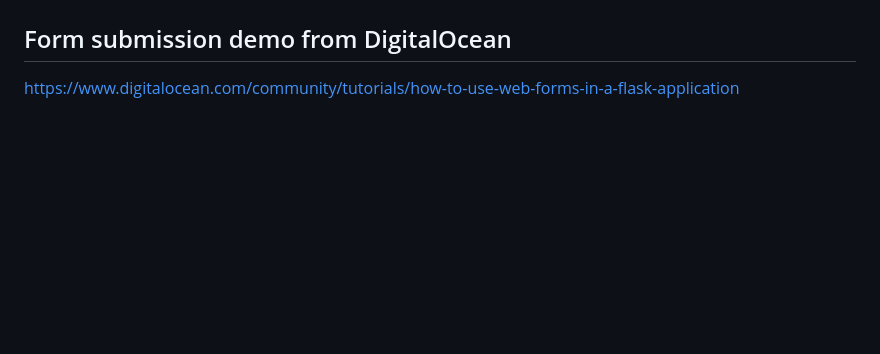
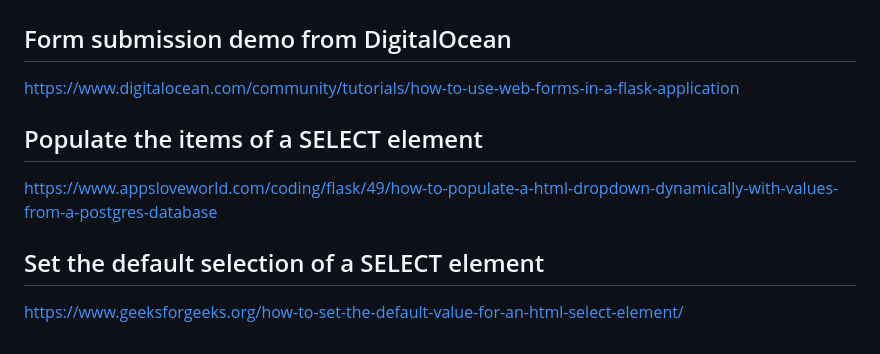
Before and after one commit to sdg002/pythonwebapp, a Markdown page: README.md, the part around the change. GitHub-like rendering; blank space fills up the shorter version.

```diff
--- a/README.md
+++ b/README.md
@@ -178,3 +178,9 @@ https://developer.mozilla.org/en-US/docs/Learn/Forms/Sending_and_retrieving_form
 # Flask reference
 ## Form submission demo from DigitalOcean
 https://www.digitalocean.com/community/tutorials/how-to-use-web-forms-in-a-flask-application
+
+## Populate the items of a SELECT element
+https://www.appsloveworld.com/coding/flask/49/how-to-populate-a-html-dropdown-dynamically-with-values-from-a-postgres-database
+
+## Set the default selection of a SELECT element
+https://www.geeksforgeeks.org/how-to-set-the-default-value-for-an-html-select-element/
```
